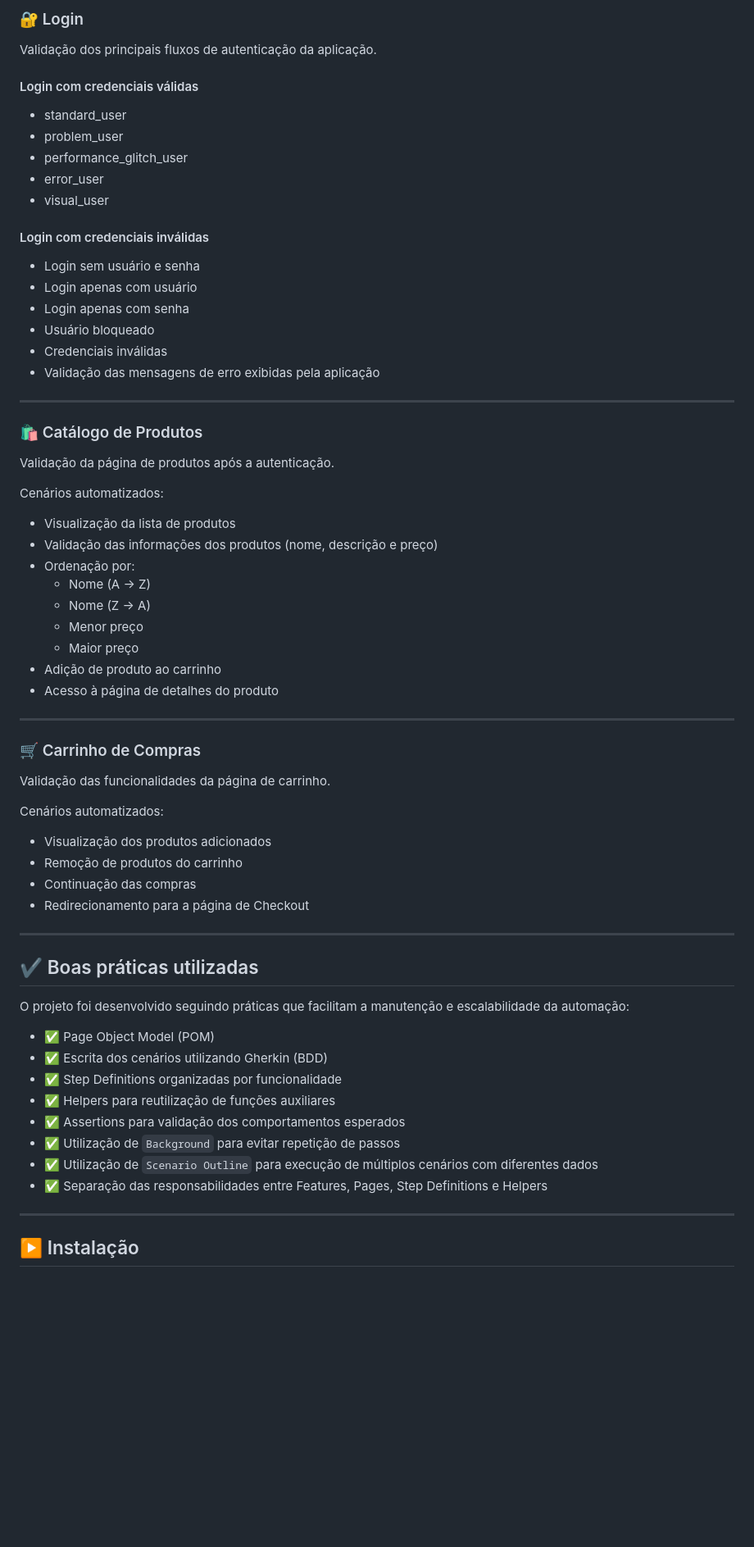
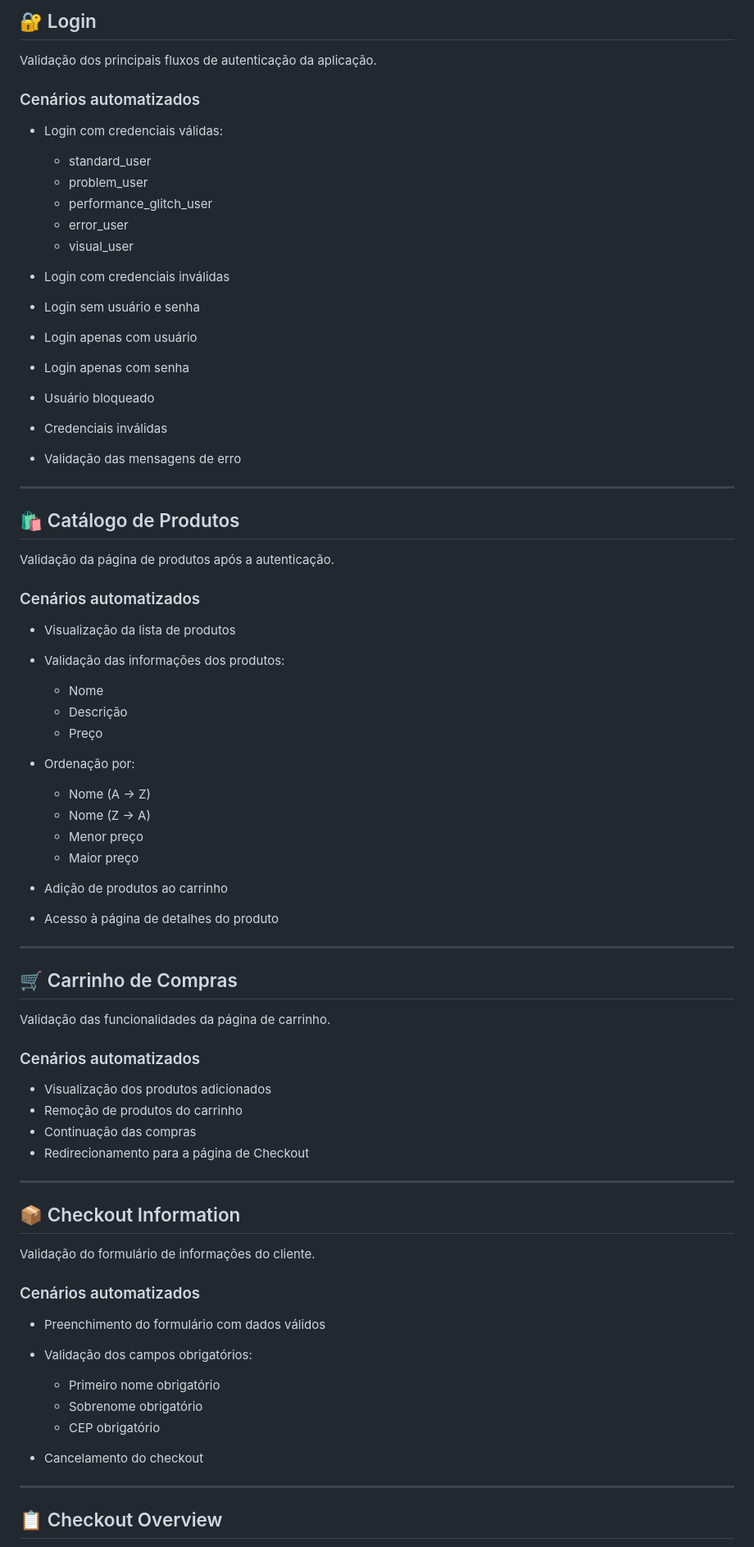
Before and after one commit to Nellefb/swaglabs_cypress, a Markdown page: README.md, the part around one of its changes. Shown at 82% size. GitHub-like rendering; blank space fills up the shorter version.

Commit message:
Revise README for clarity and additional details
Updated README with improved descriptions and added new features.

```diff
--- a/README.md
+++ b/README.md
@@ -71,72 +86,78 @@ cypress
 
-### 🔐 Login
+## 🔐 Login
 
 Validação dos principais fluxos de autenticação da aplicação.
 
-#### Login com credenciais válidas
+### Cenários automatizados
 
-- standard_user
-- problem_user
-- performance_glitch_user
-- error_user
-- visual_user
+* Login com credenciais válidas:
 
-#### Login com credenciais inválidas
-
-- Login sem usuário e senha
-- Login apenas com usuário
-- Login apenas com senha
-- Usuário bloqueado
-- Credenciais inválidas
-- Validação das mensagens de erro exibidas pela aplicação
+  * standard_user
+  * problem_user
+  * performance_glitch_user
+  * error_user
+  * visual_user
+* Login com credenciais inválidas
+* Login sem usuário e senha
+* Login apenas com usuário
+* Login apenas com senha
+* Usuário bloqueado
+* Credenciais inválidas
+* Validação das mensagens de erro
 
 ---
 
-### 🛍️ Catálogo de Produtos
+## 🛍️ Catálogo de Produtos
 
 Validação da página de produtos após a autenticação.
 
-Cenários automatizados:
+### Cenários automatizados
 
-- Visualização da lista de produtos
-- Validação das informações dos produtos (nome, descrição e preço)
-- Ordenação por:
-  - Nome (A → Z)
-  - Nome (Z → A)
-  - Menor preço
-  - Maior preço
-- Adição de produto ao carrinho
-- Acesso à página de detalhes do produto
+* Visualização da lista de produtos
+* Validação das informações dos produtos:
+
+  * Nome
+  * Descrição
+  * Preço
+* Ordenação por:
+
+  * Nome (A → Z)
+  * Nome (Z → A)
+  * Menor preço
+  * Maior preço
+* Adição de produtos ao carrinho
+* Acesso à página de detalhes do produto
 
 ---
 
-### 🛒 Carrinho de Compras
+## 🛒 Carrinho de Compras
 
 Validação das funcionalidades da página de carrinho.
 
-Cenários automatizados:
+### Cenários automatizados
 
-- Visualização dos produtos adicionados
-- Remoção de produtos do carrinho
-- Continuação das compras
-- Redirecionamento para a página de Checkout
+* Visualização dos produtos adicionados
+* Remoção de produtos do carrinho
+* Continuação das compras
+* Redirecionamento para a página de Checkout
 
 ---
 
-## ✔️ Boas práticas utilizadas
+## 📦 Checkout Information
 
-O projeto foi desenvolvido seguindo práticas que facilitam a manutenção e escalabilidade da automação:
+Validação do formulário de informações do cliente.
 
-- ✅ Page Object Model (POM)
-- ✅ Escrita dos cenários utilizando Gherkin (BDD)
-- ✅ Step Definitions organizadas por funcionalidade
-- ✅ Helpers para reutilização de funções auxiliares
-- ✅ Assertions para validação dos comportamentos esperados
-- ✅ Utilização de `Background` para evitar repetição de passos
-- ✅ Utilização de `Scenario Outline` para execução de múltiplos cenários com diferentes dados
-- ✅ Separação das responsabilidades entre Features, Pages, Step Definitions e Helpers
+### Cenários automatizados
+
+* Preenchimento do formulário com dados válidos
+* Validação dos campos obrigatórios:
+
+  * Primeiro nome obrigatório
+  * Sobrenome obrigatório
+  * CEP obrigatório
+* Cancelamento do checkout
 
 ---
 
-## ▶️ Instalação
+## 📋 Checkout Overview
 
```
Also changed, not shown: other parts of README.md (+101 -46 lines).
